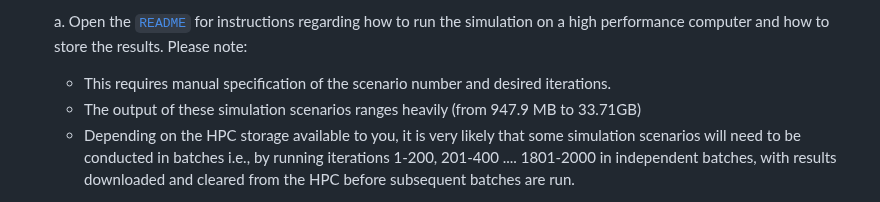
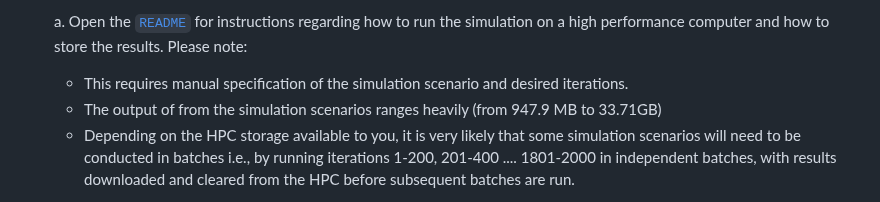
Before and after one commit to alexcarriero/class_imbalance_project, a Markdown page: README.md, the part around the change. Drawn GitHub-style.

```diff
--- a/README.md
+++ b/README.md
@@ -47,8 +47,8 @@ Email: a.j.carriero@students.uu.nl
 
     a. Open the [`README`](./simulation_code/send_to_hpc/README.txt) for instructions regarding how to run the simulation on a high performance computer and how to store the results. Please note:
 
-     - This requires manual specification of the scenario number and desired iterations.
-     - The output of these simulation scenarios ranges heavily (from 947.9 MB to 33.71GB)
+     - This requires manual specification of the simulation scenario and desired iterations.
+     - The output of from the simulation scenarios ranges heavily (from 947.9 MB to 33.71GB)
      - Depending on the HPC storage available to you, it is very likely that some simulation scenarios will need to be conducted in batches
        i.e., by running iterations 1-200, 201-400 .... 1801-2000 in independent batches, with results downloaded and cleared from the HPC before
 	     subsequent batches are run.
```
